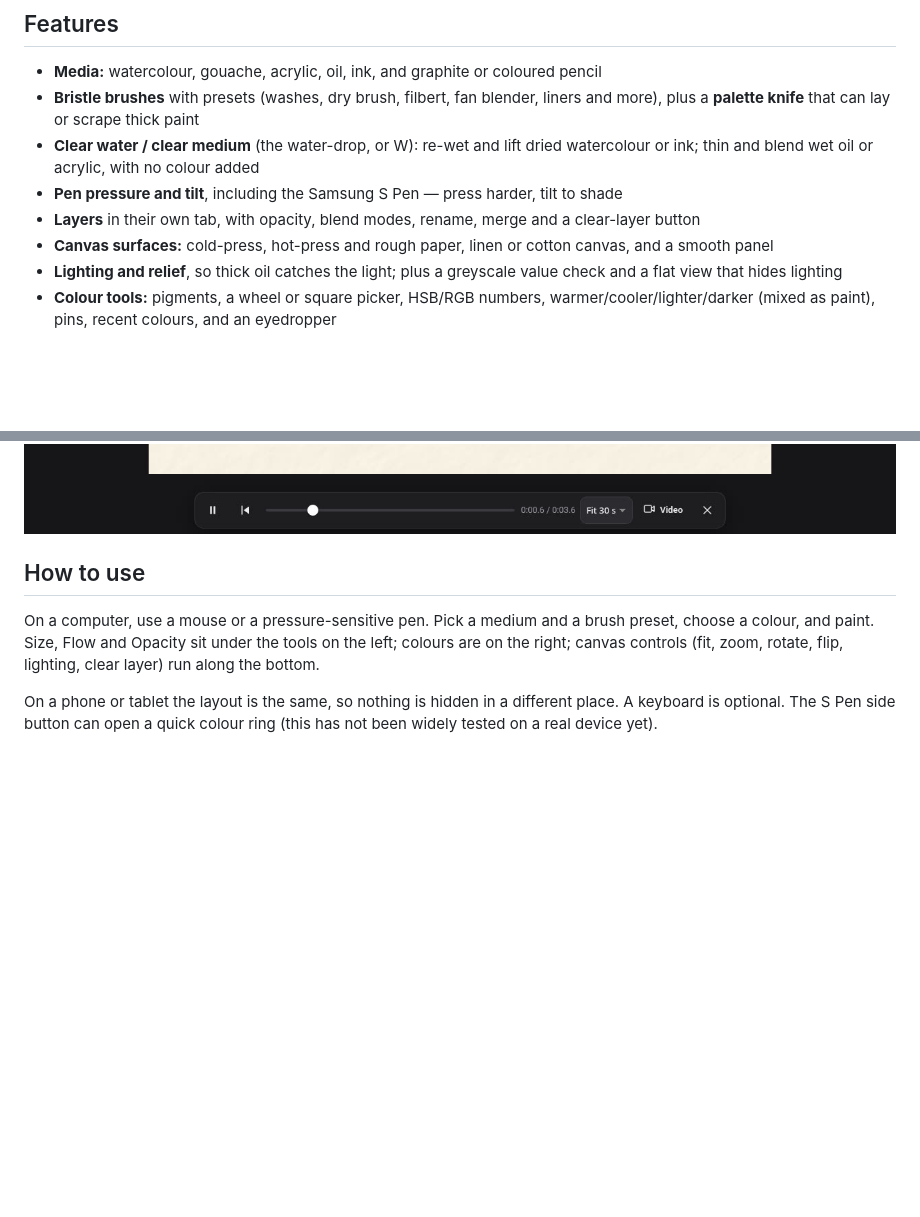
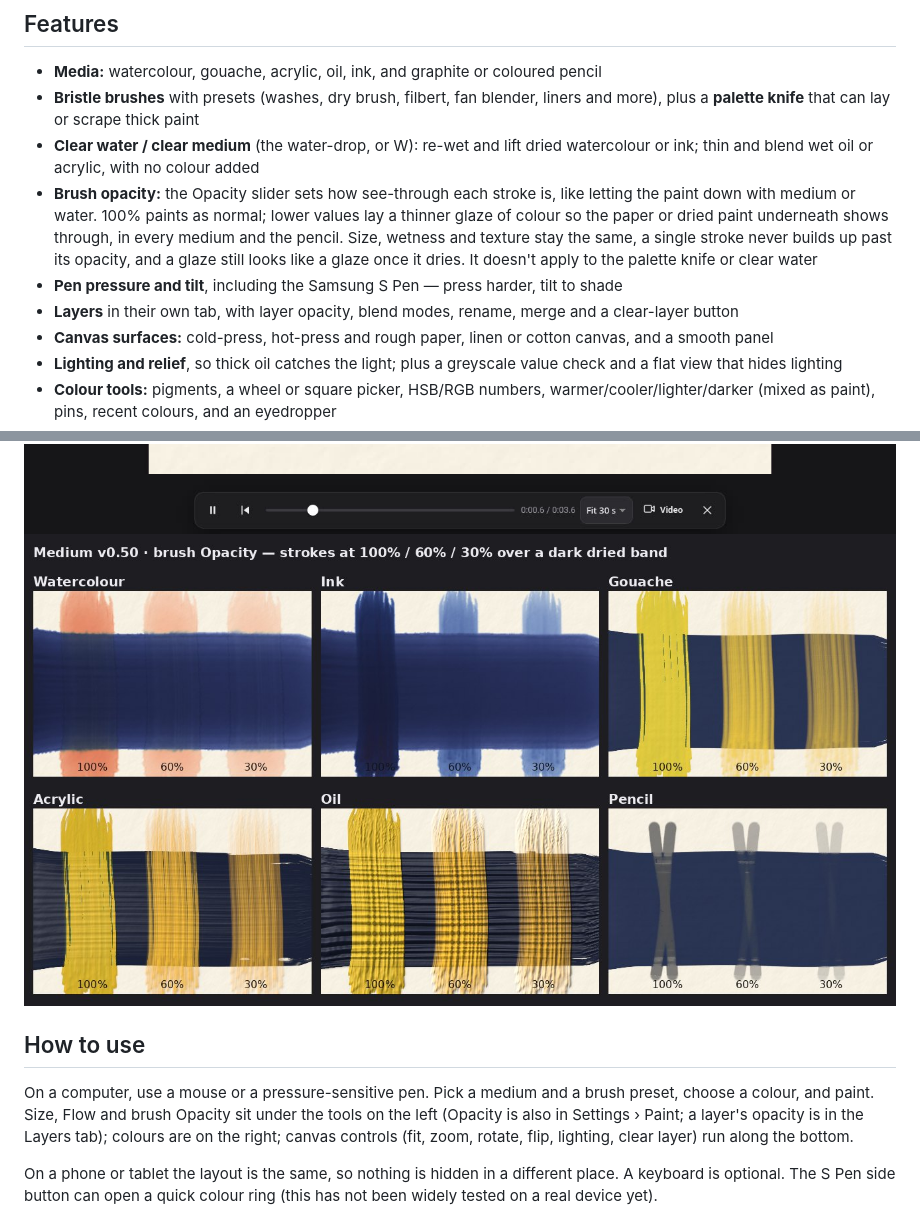
Before and after one commit to wzwow/paint-sim, a Markdown page: README.md, 2 parts joined by grey strips. GitHub-like rendering; pictures changed too: docs/screenshots/opacity.jpg (added); blank space fills up the shorter version.

```diff
--- a/README.md
+++ b/README.md
@@ -15,8 +15,9 @@ Paint in the browser with watercolour, gouache, acrylic, oil, ink and pencil. Br
 - **Media:** watercolour, gouache, acrylic, oil, ink, and graphite or coloured pencil
 - **Bristle brushes** with presets (washes, dry brush, filbert, fan blender, liners and more), plus a **palette knife** that can lay or scrape thick paint
 - **Clear water / clear medium** (the water-drop, or W): re-wet and lift dried watercolour or ink; thin and blend wet oil or acrylic, with no colour added
+- **Brush opacity:** the Opacity slider sets how see-through each stroke is, like letting the paint down with medium or water. 100% paints as normal; lower values lay a thinner glaze of colour so the paper or dried paint underneath shows through, in every medium and the pencil. Size, wetness and texture stay the same, a single stroke never builds up past its opacity, and a glaze still looks like a glaze once it dries. It doesn't apply to the palette knife or clear water
 - **Pen pressure and tilt**, including the Samsung S Pen — press harder, tilt to shade
-- **Layers** in their own tab, with opacity, blend modes, rename, merge and a clear-layer button
+- **Layers** in their own tab, with layer opacity, blend modes, rename, merge and a clear-layer button
 - **Canvas surfaces:** cold-press, hot-press and rough paper, linen or cotton canvas, and a smooth panel
 - **Lighting and relief**, so thick oil catches the light; plus a greyscale value check and a flat view that hides lighting
 - **Colour tools:** pigments, a wheel or square picker, HSB/RGB numbers, warmer/cooler/lighter/darker (mixed as paint), pins, recent colours, and an eyedropper
@@ -37,9 +38,11 @@ Paint in the browser with watercolour, gouache, acrylic, oil, ink and pencil. Br
 
 <img src="docs/screenshots/replay.jpg" alt="Replay: the painting is painted again stroke by stroke, with play, scrub, speed and Video controls">
 
+<img src="docs/screenshots/opacity.jpg" alt="Brush opacity: strokes at 100%, 60% and 30% in watercolour, ink, gouache, acrylic, oil and pencil over a dark band of dried paint">
+
 ## How to use
 
-On a computer, use a mouse or a pressure-sensitive pen. Pick a medium and a brush preset, choose a colour, and paint. Size, Flow and Opacity sit under the tools on the left; colours are on the right; canvas controls (fit, zoom, rotate, flip, lighting, clear layer) run along the bottom.
+On a computer, use a mouse or a pressure-sensitive pen. Pick a medium and a brush preset, choose a colour, and paint. Size, Flow and brush Opacity sit under the tools on the left (Opacity is also in Settings › Paint; a layer's opacity is in the Layers tab); colours are on the right; canvas controls (fit, zoom, rotate, flip, lighting, clear layer) run along the bottom.
 
 On a phone or tablet the layout is the same, so nothing is hidden in a different place. A keyboard is optional. The S Pen side button can open a quick colour ring (this has not been widely tested on a real device yet).
 
```
Also changed, not shown: 3 other files.
